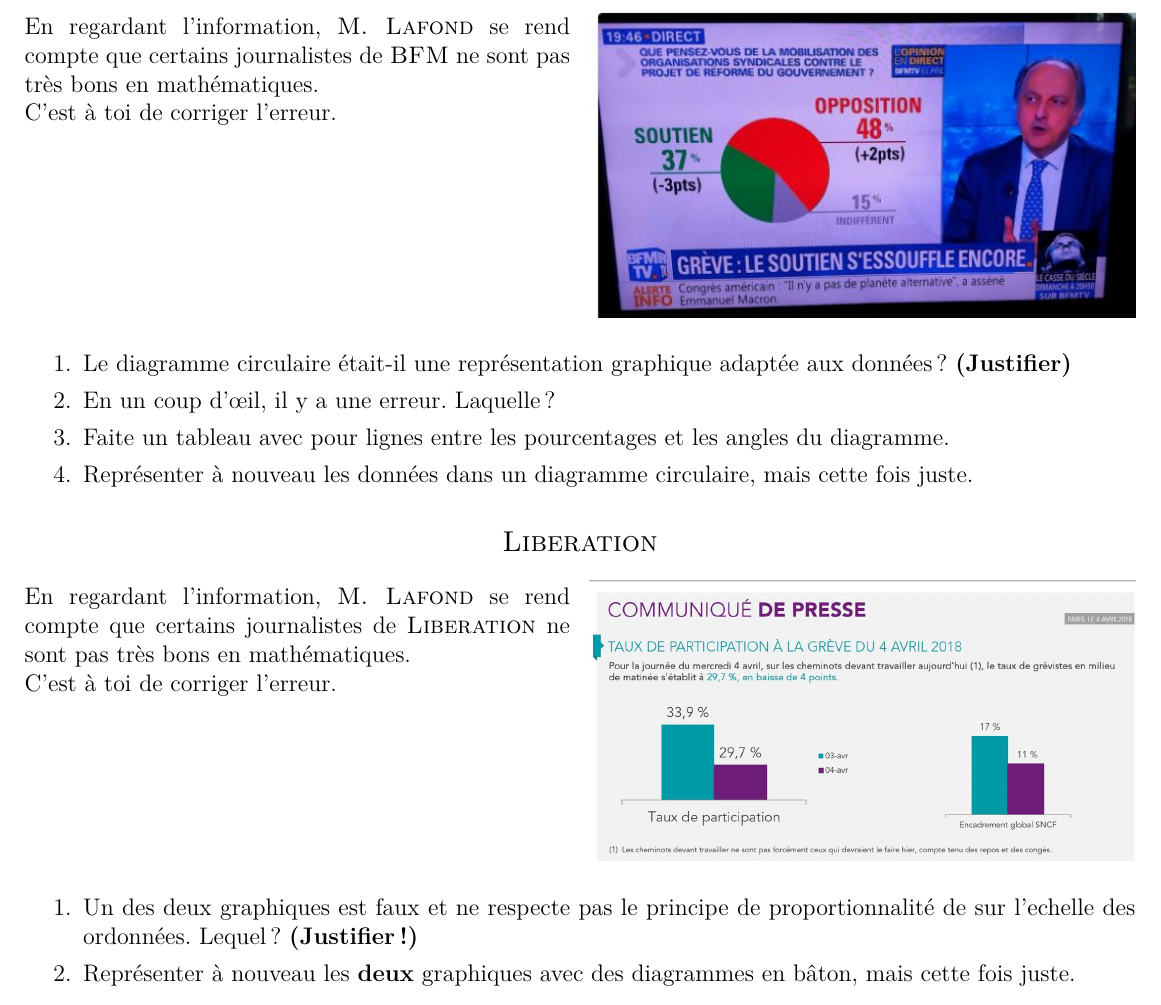
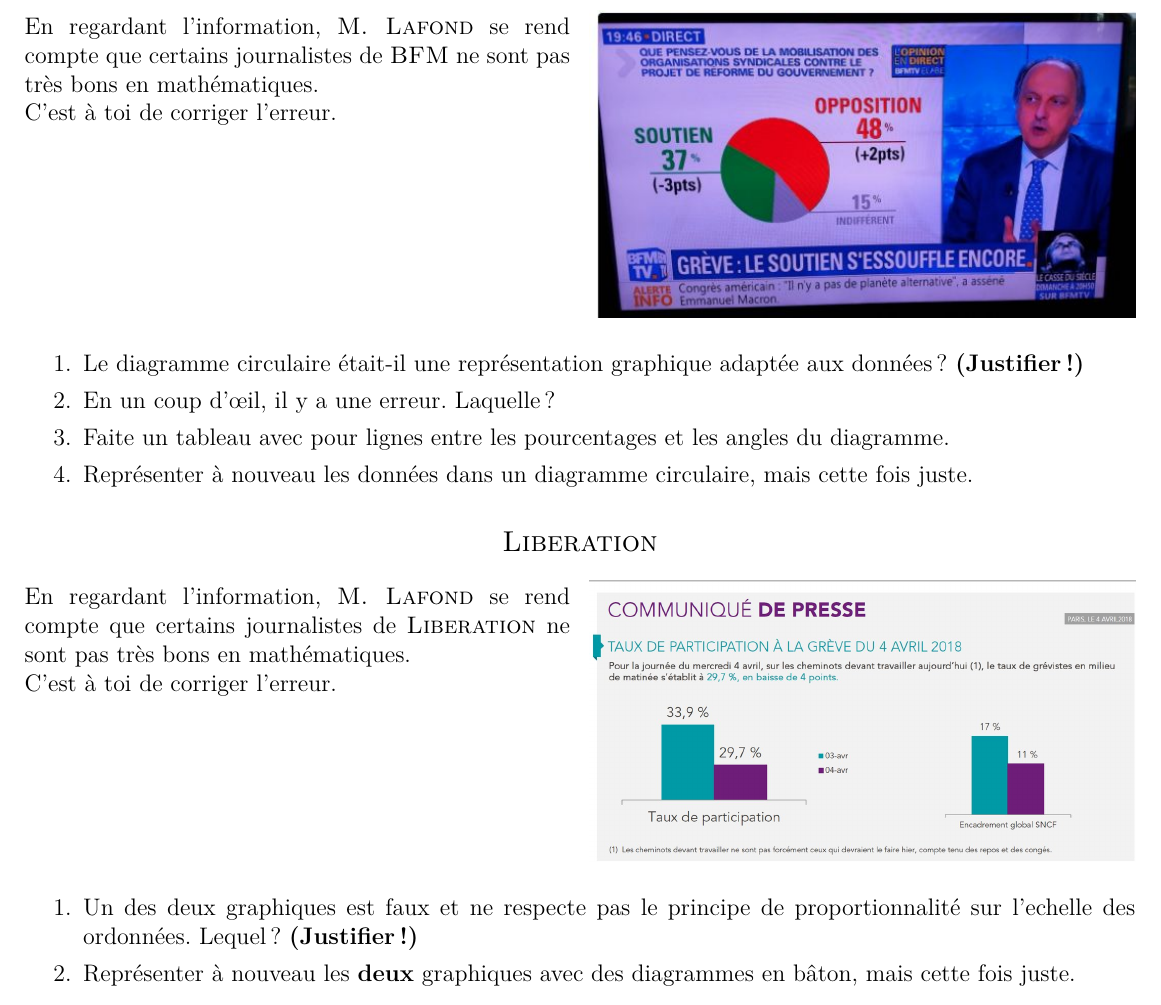
Before and after one commit to homeostasie/2018-2019_papate, a LaTeX document (3_troisieme/3x1-statistiques/tex/3x1-statistiques-dm1.tex): part of the page, cut so that both start at the same text. Compiled offline with pdfLaTeX.

Commit message:
3 : correction énoncé

```diff
--- a/3_troisieme/3x1-statistiques/tex/3x1-statistiques-dm1.tex
+++ b/3_troisieme/3x1-statistiques/tex/3x1-statistiques-dm1.tex
@@ -77,7 +77,7 @@
 \end{multicols}
 
 \begin{itemize}
-	\item[1.] Le diagramme circulaire était-il une représentation graphique adaptée aux données ? \textbf{(Justifier)}
+	\item[1.] Le diagramme circulaire était-il une représentation graphique adaptée aux données ? \textbf{(Justifier !)}
 	\item[2.] En un coup d'œil, il y a une erreur. Laquelle ?
 	\item[3.] Faite un tableau avec pour lignes entre les pourcentages et les angles du diagramme.
 	\item[4.] Représenter à nouveau les données dans un diagramme circulaire, mais cette fois juste.
@@ -98,7 +98,7 @@
 \end{multicols}
 
 \begin{itemize}
-	\item[1.] Un des deux graphiques est faux et ne respecte pas le principe de proportionnalité de sur l'echelle des ordonnées. Lequel ? \textbf{(Justifier !)}
+	\item[1.] Un des deux graphiques est faux et ne respecte pas le principe de proportionnalité sur l'echelle des ordonnées. Lequel ? \textbf{(Justifier !)}
 	\item[2.] Représenter à nouveau les \textbf{deux} graphiques avec des diagrammes en bâton, mais cette fois juste.
 \end{itemize}
 
```
Also changed, not shown: 3_troisieme/Makefile.
